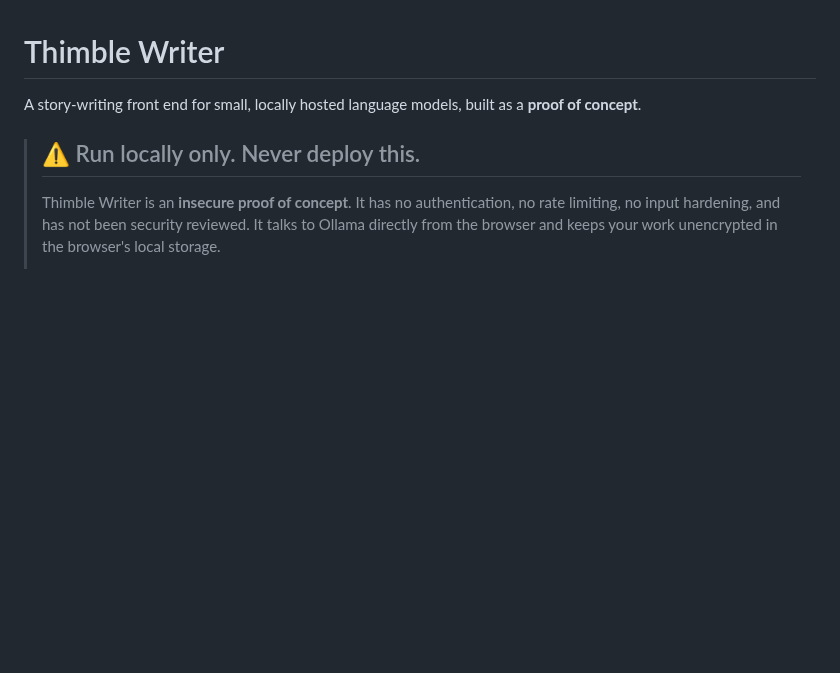
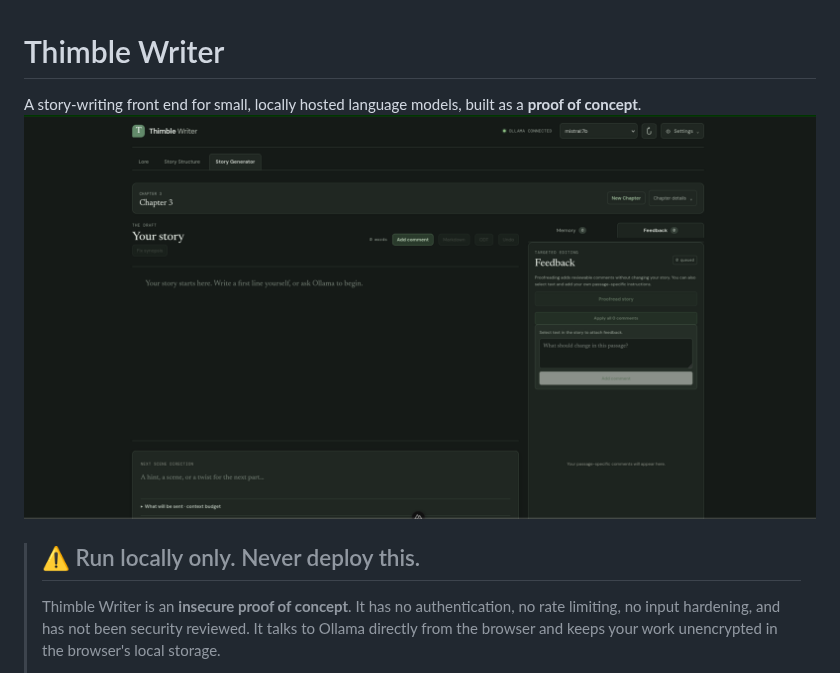
Before and after one commit to Eronan/thimble-writer, a Markdown page: README.md, the part around the change. GitHub-like rendering; pictures changed too: docs/images/user-interface.png (added); blank space fills up the shorter version.

```diff
--- a/README.md
+++ b/README.md
@@ -1,6 +1,7 @@
 # Thimble Writer
 
 A story-writing front end for small, locally hosted language models, built as a **proof of concept**.
+![user Interface Screenshot](docs/images/user-interface.png)
 
 > ## ⚠️ Run locally only. Never deploy this.
 >
```
